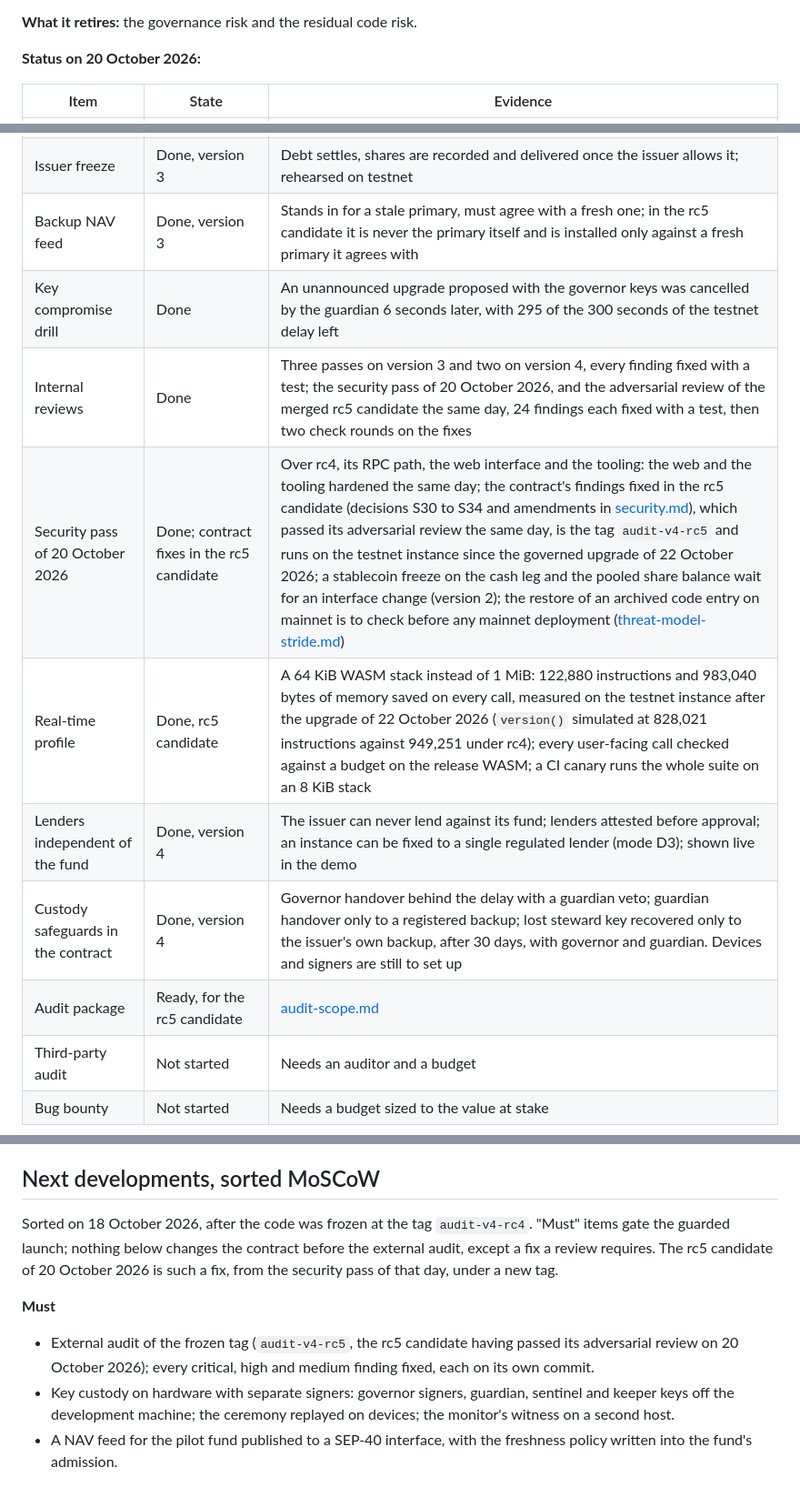
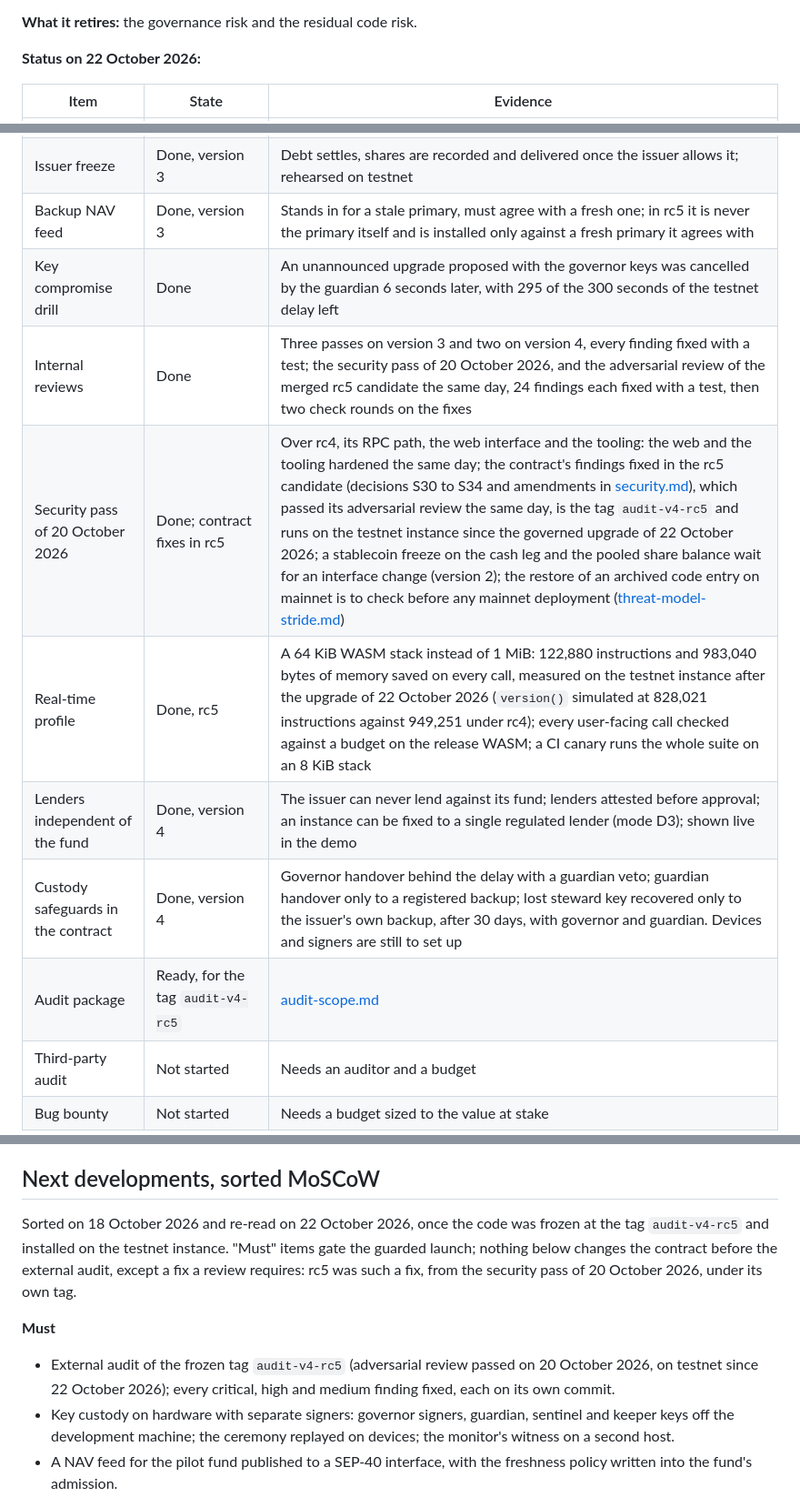
Before and after one commit to EricLtx/hackmeridian-2026, a Markdown page: docs/roadmap.md, 3 parts joined by grey strips. Shown at 91% size. Rendered like a GitHub page.

```diff
--- a/docs/roadmap.md
+++ b/docs/roadmap.md
@@ -87,7 +87,7 @@ The value for a holder is shown in the demo's last scene. It compares the measur
 
 **What it retires:** the governance risk and the residual code risk.
 
-**Status on 20 October 2026:**
+**Status on 22 October 2026:**
 
 | Item | State | Evidence |
 |---|---|---|
@@ -97,14 +97,14 @@ The value for a holder is shown in the demo's last scene. It compares the measur
 | Sentinel | Done, rc4 | A hot key named by the guardian that can pause and cancel proposals, and nothing else; the monitoring host acts with it, so the guardian key leaves that host |
 | Several funds and stablecoins as data | Done, 18 October 2026 | Two funds (a dollar T-bill share with an FX leg, a euro money market share without one) and two euro stablecoins sharing one currency cap, admitted on the same testnet instance without a code change |
 | Issuer freeze | Done, version 3 | Debt settles, shares are recorded and delivered once the issuer allows it; rehearsed on testnet |
-| Backup NAV feed | Done, version 3 | Stands in for a stale primary, must agree with a fresh one; in the rc5 candidate it is never the primary itself and is installed only against a fresh primary it agrees with |
+| Backup NAV feed | Done, version 3 | Stands in for a stale primary, must agree with a fresh one; in rc5 it is never the primary itself and is installed only against a fresh primary it agrees with |
 | Key compromise drill | Done | An unannounced upgrade proposed with the governor keys was cancelled by the guardian 6 seconds later, with 295 of the 300 seconds of the testnet delay left |
 | Internal reviews | Done | Three passes on version 3 and two on version 4, every finding fixed with a test; the security pass of 20 October 2026, and the adversarial review of the merged rc5 candidate the same day, 24 findings each fixed with a test, then two check rounds on the fixes |
-| Security pass of 20 October 2026 | Done; contract fixes in the rc5 candidate | Over rc4, its RPC path, the web interface and the tooling: the web and the tooling hardened the same day; the contract's findings fixed in the rc5 candidate (decisions S30 to S34 and amendments in [security.md](security.md)), which passed its adversarial review the same day, is the tag `audit-v4-rc5` and runs on the testnet instance since the governed upgrade of 22 October 2026; a stablecoin freeze on the cash leg and the pooled share balance wait for an interface change (version 2); the restore of an archived code entry on mainnet is to check before any mainnet deployment ([threat-model-stride.md](threat-model-stride.md#32-security-pass-of-20-october-2026)) |
-| Real-time profile | Done, rc5 candidate | A 64 KiB WASM stack instead of 1 MiB: 122,880 instructions and 983,040 bytes of memory saved on every call, measured on the testnet instance after the upgrade of 22 October 2026 (`version()` simulated at 828,021 instructions against 949,251 under rc4); every user-facing call checked against a budget on the release WASM; a CI canary runs the whole suite on an 8 KiB stack |
+| Security pass of 20 October 2026 | Done; contract fixes in rc5 | Over rc4, its RPC path, the web interface and the tooling: the web and the tooling hardened the same day; the contract's findings fixed in the rc5 candidate (decisions S30 to S34 and amendments in [security.md](security.md)), which passed its adversarial review the same day, is the tag `audit-v4-rc5` and runs on the testnet instance since the governed upgrade of 22 October 2026; a stablecoin freeze on the cash leg and the pooled share balance wait for an interface change (version 2); the restore of an archived code entry on mainnet is to check before any mainnet deployment ([threat-model-stride.md](threat-model-stride.md#32-security-pass-of-20-october-2026)) |
+| Real-time profile | Done, rc5 | A 64 KiB WASM stack instead of 1 MiB: 122,880 instructions and 983,040 bytes of memory saved on every call, measured on the testnet instance after the upgrade of 22 October 2026 (`version()` simulated at 828,021 instructions against 949,251 under rc4); every user-facing call checked against a budget on the release WASM; a CI canary runs the whole suite on an 8 KiB stack |
 | Lenders independent of the fund | Done, version 4 | The issuer can never lend against its fund; lenders attested before approval; an instance can be fixed to a single regulated lender (mode D3); shown live in the demo |
 | Custody safeguards in the contract | Done, version 4 | Governor handover behind the delay with a guardian veto; guardian handover only to a registered backup; lost steward key recovered only to the issuer's own backup, after 30 days, with governor and guardian. Devices and signers are still to set up |
-| Audit package | Ready, for the rc5 candidate | [audit-scope.md](audit-scope.md) |
+| Audit package | Ready, for the tag `audit-v4-rc5` | [audit-scope.md](audit-scope.md) |
 | Third-party audit | Not started | Needs an auditor and a budget |
 | Bug bounty | Not started | Needs a budget sized to the value at stake |
 
@@ -137,10 +137,10 @@ Found on the way and fixed: operations used to extend the contract's code entry,
 
 ## Next developments, sorted MoSCoW
 
-Sorted on 18 October 2026, after the code was frozen at the tag `audit-v4-rc4`. "Must" items gate the guarded launch; nothing below changes the contract before the external audit, except a fix a review requires. The rc5 candidate of 20 October 2026 is such a fix, from the security pass of that day, under a new tag.
+Sorted on 18 October 2026 and re-read on 22 October 2026, once the code was frozen at the tag `audit-v4-rc5` and installed on the testnet instance. "Must" items gate the guarded launch; nothing below changes the contract before the external audit, except a fix a review requires: rc5 was such a fix, from the security pass of 20 October 2026, under its own tag.
 
 **Must**
-- External audit of the frozen tag (`audit-v4-rc5`, the rc5 candidate having passed its adversarial review on 20 October 2026); every critical, high and medium finding fixed, each on its own commit.
+- External audit of the frozen tag `audit-v4-rc5` (adversarial review passed on 20 October 2026, on testnet since 22 October 2026); every critical, high and medium finding fixed, each on its own commit.
 - Key custody on hardware with separate signers: governor signers, guardian, sentinel and keeper keys off the development machine; the ceremony replayed on devices; the monitor's witness on a second host.
 - A NAV feed for the pilot fund published to a SEP-40 interface, with the freshness policy written into the fund's admission.
 - One public story: the reserve of step 3 is the lender's own, held off chain by agreement and sized from the maximum-loss scenarios (S16, amended 18 October 2026).
```
Also changed, not shown: other parts of docs/roadmap.md (+18 -2 lines).
